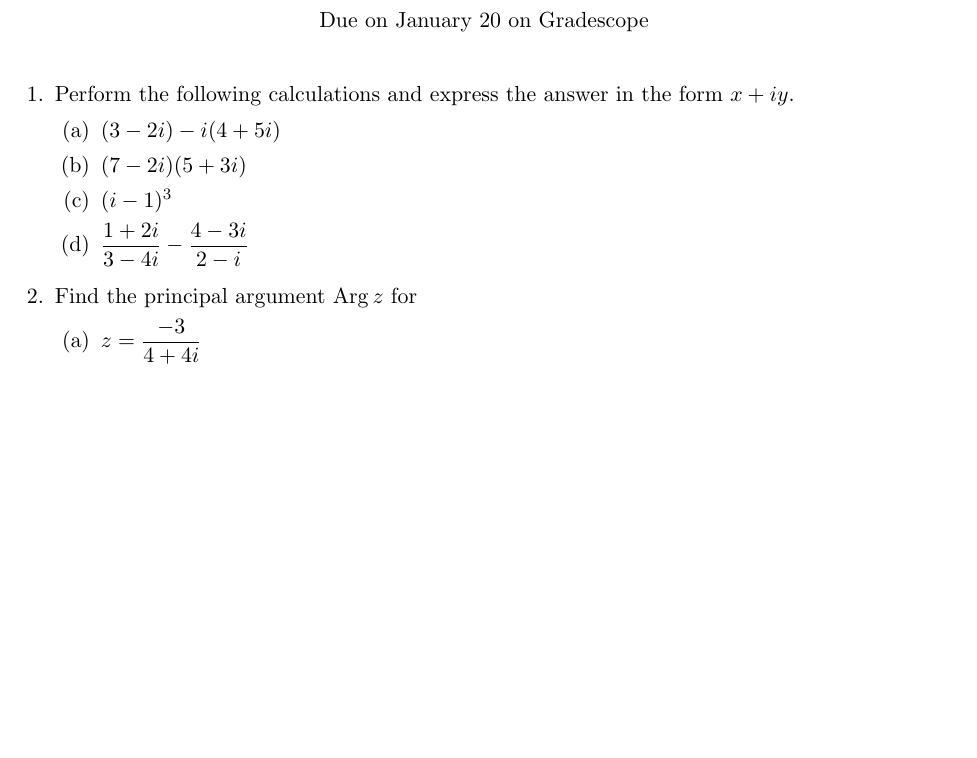
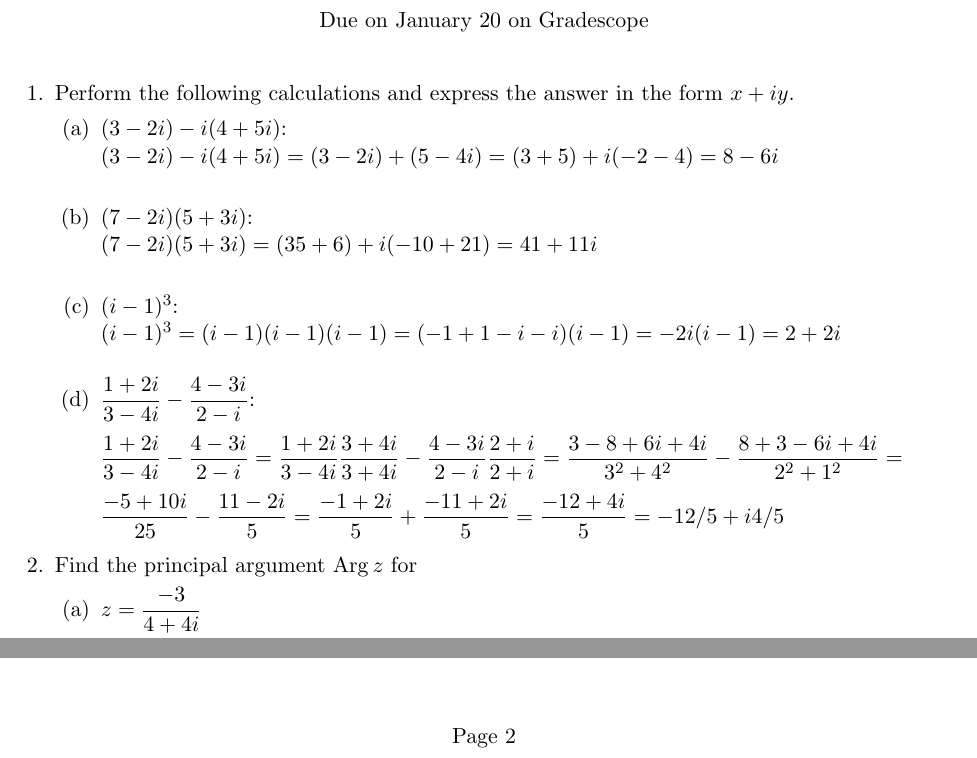
Before and after one commit to nathanstouffer/complex-analysis, a LaTeX problem sheet (hw1/hw1.tex): part of the page before the commit and two parts of pages 1 and 2 of 2 after it, the two joined at a grey line, cut so that both start at the same text, the shorter picture padded with empty space. Compiled offline with pdfLaTeX.

Commit message:
working on hw 1 num 1

```diff
--- a/hw1/hw1.tex
+++ b/hw1/hw1.tex
@@ -23,10 +23,20 @@
 \question Perform the following calculations and express the answer
 in the form $x+iy$.
 \begin{parts}
-  \part $(3-2i)-i(4+5i)$
-  \part $(7-2i)(5+3i)$
-  \part $(i-1)^3$
-  \part $\ds \frac{1+2i}{3-4i} - \frac{4-3i}{2-i}$
+  \part $(3-2i)-i(4+5i)$: \\
+        $(3-2i) - i(4+5i) = (3-2i) + (5-4i) = (3+5) + i(-2-4) = 8-6i$ \\
+  \part $(7-2i)(5+3i)$: \\
+        $(7-2i)(5+3i) = (35+6) + i(-10+21) = 41+11i$ \\
+  \part $(i-1)^3$: \\
+        $(i-1)^3 = (i-1)(i-1)(i-1) = (-1+1 -i-i)(i-1) = -2i(i-1) = 2 + 2i$ \\
+  \part $\ds \frac{1+2i}{3-4i} - \frac{4-3i}{2-i}$: \\\\
+        $\ds \frac{1+2i}{3-4i} - \frac{4-3i}{2-i}
+        = \frac{1+2i}{3-4i}\frac{3+4i}{3+4i} - \frac{4-3i}{2-i}\frac{2+i}{2+i}
+        = \frac{3-8 +6i + 4i}{3^2 + 4^2} - \frac{8+3 -6i+4i}{2^2 + 1^2} = $ \\\\
+        $\ds \frac{-5+10i}{25} - \frac{11-2i}{5}
+        = \frac{-1+2i}{5} + \frac{-11+2i}{5}
+        = \frac{-12+4i}{5}
+        = -12/5 + i4/5$
 \end{parts}
 
 \question Find the principal argument $\Arg z$
```
Also changed, not shown: hw1/hw1.pdf.
